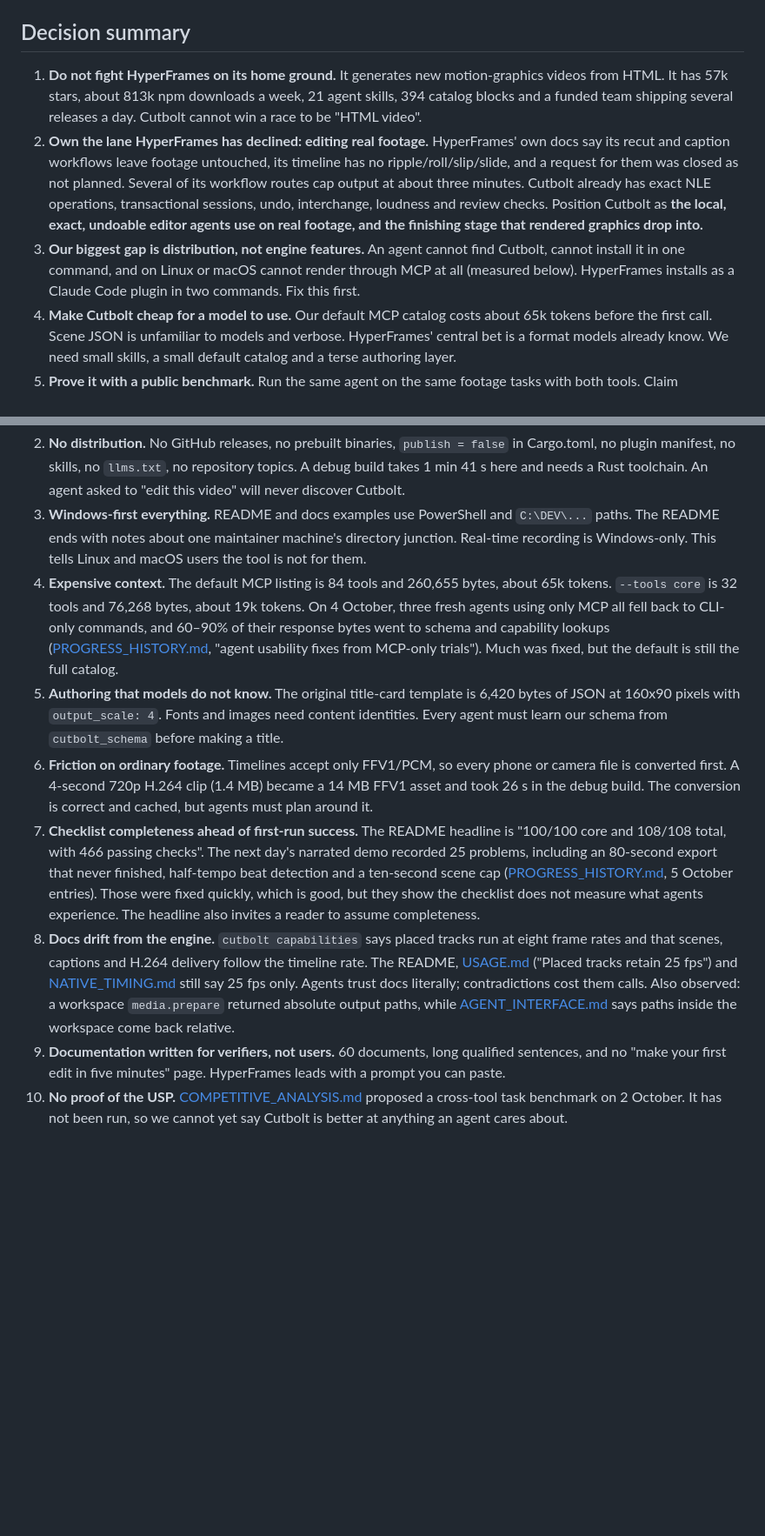
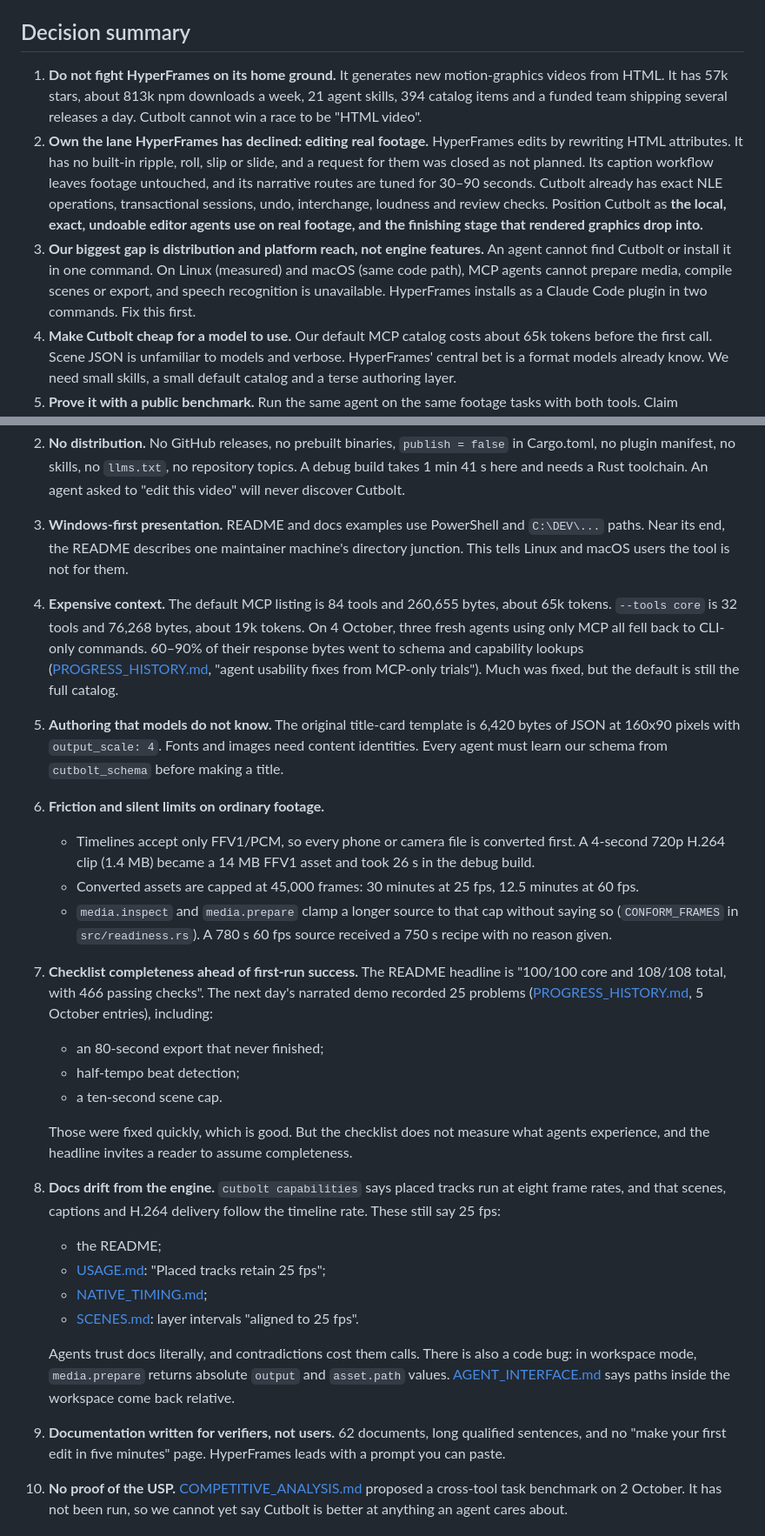
Before and after one commit to skulitom/Cutbolt, a Markdown page: docs/HYPERFRAMES_STRATEGY.md, 2 parts joined by grey strips. Shown at 87% size. Drawn GitHub-style; blank space fills up the shorter version.

```diff
--- a/docs/HYPERFRAMES_STRATEGY.md
+++ b/docs/HYPERFRAMES_STRATEGY.md
@@ -6,8 +6,8 @@ HyperFrames facts come from its public repository at commit [`9c7ff590`](https:/
 
 ## Decision summary
 
-1. **Do not fight HyperFrames on its home ground.** It generates new motion-graphics videos from HTML. It has 57k stars, about 813k npm downloads a week, 21 agent skills, 394 catalog blocks and a funded team shipping several releases a day. Cutbolt cannot win a race to be "HTML video".
-2. **Own the lane HyperFrames has declined: editing real footage.** HyperFrames' own docs say its recut and caption workflows leave footage untouched, its timeline has no ripple/roll/slip/slide, and a request for them was closed as not planned. Several of its workflow routes cap output at about three minutes. Cutbolt already has exact NLE operations, transactional sessions, undo, interchange, loudness and review checks. Position Cutbolt as **the local, exact, undoable editor agents use on real footage, and the finishing stage that rendered graphics drop into.**
-3. **Our biggest gap is distribution, not engine features.** An agent cannot find Cutbolt, cannot install it in one command, and on Linux or macOS cannot render through MCP at all (measured below). HyperFrames installs as a Claude Code plugin in two commands. Fix this first.
+1. **Do not fight HyperFrames on its home ground.** It generates new motion-graphics videos from HTML. It has 57k stars, about 813k npm downloads a week, 21 agent skills, 394 catalog items and a funded team shipping several releases a day. Cutbolt cannot win a race to be "HTML video".
+2. **Own the lane HyperFrames has declined: editing real footage.** HyperFrames edits by rewriting HTML attributes. It has no built-in ripple, roll, slip or slide, and a request for them was closed as not planned. Its caption workflow leaves footage untouched, and its narrative routes are tuned for 30–90 seconds. Cutbolt already has exact NLE operations, transactional sessions, undo, interchange, loudness and review checks. Position Cutbolt as **the local, exact, undoable editor agents use on real footage, and the finishing stage that rendered graphics drop into.**
+3. **Our biggest gap is distribution and platform reach, not engine features.** An agent cannot find Cutbolt or install it in one command. On Linux (measured) and macOS (same code path), MCP agents cannot prepare media, compile scenes or export, and speech recognition is unavailable. HyperFrames installs as a Claude Code plugin in two commands. Fix this first.
 4. **Make Cutbolt cheap for a model to use.** Our default MCP catalog costs about 65k tokens before the first call. Scene JSON is unfamiliar to models and verbose. HyperFrames' central bet is a format models already know. We need small skills, a small default catalog and a terse authoring layer.
 5. **Prove it with a public benchmark.** Run the same agent on the same footage tasks with both tools. Claim superiority only where results show it.
@@ -77,11 +75,25 @@ Each gap is an opening only if Cutbolt actually covers it. The right column says
 2. **No distribution.** No GitHub releases, no prebuilt binaries, `publish = false` in Cargo.toml, no plugin manifest, no skills, no `llms.txt`, no repository topics. A debug build takes 1 min 41 s here and needs a Rust toolchain. An agent asked to "edit this video" will never discover Cutbolt.
-3. **Windows-first everything.** README and docs examples use PowerShell and `C:\DEV\...` paths. The README ends with notes about one maintainer machine's directory junction. Real-time recording is Windows-only. This tells Linux and macOS users the tool is not for them.
-4. **Expensive context.** The default MCP listing is 84 tools and 260,655 bytes, about 65k tokens. `--tools core` is 32 tools and 76,268 bytes, about 19k tokens. On 4 October, three fresh agents using only MCP all fell back to CLI-only commands, and 60–90% of their response bytes went to schema and capability lookups ([PROGRESS_HISTORY.md](PROGRESS_HISTORY.md), "agent usability fixes from MCP-only trials"). Much was fixed, but the default is still the full catalog.
+3. **Windows-first presentation.** README and docs examples use PowerShell and `C:\DEV\...` paths. Near its end, the README describes one maintainer machine's directory junction. This tells Linux and macOS users the tool is not for them.
+4. **Expensive context.** The default MCP listing is 84 tools and 260,655 bytes, about 65k tokens. `--tools core` is 32 tools and 76,268 bytes, about 19k tokens. On 4 October, three fresh agents using only MCP all fell back to CLI-only commands. 60–90% of their response bytes went to schema and capability lookups ([PROGRESS_HISTORY.md](PROGRESS_HISTORY.md), "agent usability fixes from MCP-only trials"). Much was fixed, but the default is still the full catalog.
 5. **Authoring that models do not know.** The original title-card template is 6,420 bytes of JSON at 160x90 pixels with `output_scale: 4`. Fonts and images need content identities. Every agent must learn our schema from `cutbolt_schema` before making a title.
-6. **Friction on ordinary footage.** Timelines accept only FFV1/PCM, so every phone or camera file is converted first. A 4-second 720p H.264 clip (1.4 MB) became a 14 MB FFV1 asset and took 26 s in the debug build. The conversion is correct and cached, but agents must plan around it.
-7. **Checklist completeness ahead of first-run success.** The README headline is "100/100 core and 108/108 total, with 466 passing checks". The next day's narrated demo recorded 25 problems, including an 80-second export that never finished, half-tempo beat detection and a ten-second scene cap ([PROGRESS_HISTORY.md](PROGRESS_HISTORY.md), 5 October entries). Those were fixed quickly, which is good, but they show the checklist does not measure what agents experience. The headline also invites a reader to assume completeness.
-8. **Docs drift from the engine.** `cutbolt capabilities` says placed tracks run at eight frame rates and that scenes, captions and H.264 delivery follow the timeline rate. The README, [USAGE.md](USAGE.md) ("Placed tracks retain 25 fps") and [NATIVE_TIMING.md](NATIVE_TIMING.md) still say 25 fps only. Agents trust docs literally; contradictions cost them calls. Also observed: a workspace `media.prepare` returned absolute output paths, while [AGENT_INTERFACE.md](AGENT_INTERFACE.md) says paths inside the workspace come back relative.
-9. **Documentation written for verifiers, not users.** 60 documents, long qualified sentences, and no "make your first edit in five minutes" page. HyperFrames leads with a prompt you can paste.
+6. **Friction and silent limits on ordinary footage.**
+    - Timelines accept only FFV1/PCM, so every phone or camera file is converted first. A 4-second 720p H.264 clip (1.4 MB) became a 14 MB FFV1 asset and took 26 s in the debug build.
+    - Converted assets are capped at 45,000 frames: 30 minutes at 25 fps, 12.5 minutes at 60 fps.
+    - `media.inspect` and `media.prepare` clamp a longer source to that cap without saying so (`CONFORM_FRAMES` in `src/readiness.rs`). A 780 s 60 fps source received a 750 s recipe with no reason given.
+7. **Checklist completeness ahead of first-run success.** The README headline is "100/100 core and 108/108 total, with 466 passing checks". The next day's narrated demo recorded 25 problems ([PROGRESS_HISTORY.md](PROGRESS_HISTORY.md), 5 October entries), including:
+    - an 80-second export that never finished;
+    - half-tempo beat detection;
+    - a ten-second scene cap.
+
+    Those were fixed quickly, which is good. But the checklist does not measure what agents experience, and the headline invites a reader to assume completeness.
+8. **Docs drift from the engine.** `cutbolt capabilities` says placed tracks run at eight frame rates, and that scenes, captions and H.264 delivery follow the timeline rate. These still say 25 fps:
+    - the README;
+    - [USAGE.md](USAGE.md): "Placed tracks retain 25 fps";
+    - [NATIVE_TIMING.md](NATIVE_TIMING.md);
+    - [SCENES.md](SCENES.md): layer intervals "aligned to 25 fps".
+
+    Agents trust docs literally, and contradictions cost them calls. There is also a code bug: in workspace mode, `media.prepare` returns absolute `output` and `asset.path` values. [AGENT_INTERFACE.md](AGENT_INTERFACE.md) says paths inside the workspace come back relative.
+9. **Documentation written for verifiers, not users.** 62 documents, long qualified sentences, and no "make your first edit in five minutes" page. HyperFrames leads with a prompt you can paste.
 10. **No proof of the USP.** [COMPETITIVE_ANALYSIS.md](COMPETITIVE_ANALYSIS.md) proposed a cross-tool task benchmark on 2 October. It has not been run, so we cannot yet say Cutbolt is better at anything an agent cares about.
 
 ## Direction
```
Also changed, not shown: other parts of docs/HYPERFRAMES_STRATEGY.md (+69 -63 lines).
